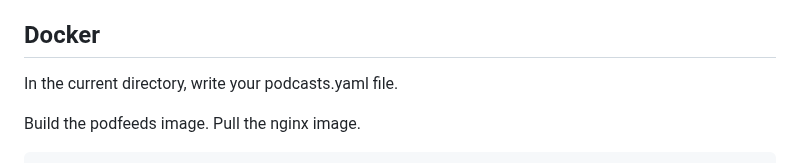
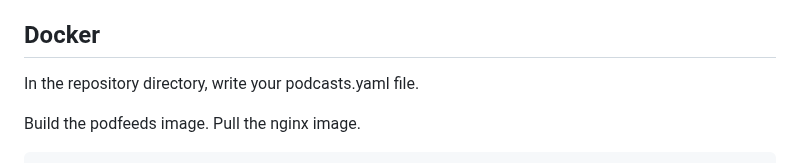
Before and after one commit to duganchen/podfeeds, a Markdown page: README.md, the part around the change. Drawn GitHub-style.

Commit message:
Clarify README

```diff
--- a/README.md
+++ b/README.md
@@ -88,7 +88,7 @@ Or press "." to download them with HTTPie.
 
 ## Docker
 
-In the current directory, write your podcasts.yaml file.
+In the repository directory, write your podcasts.yaml file.
 
 Build the podfeeds image. Pull the nginx image.
 
```
